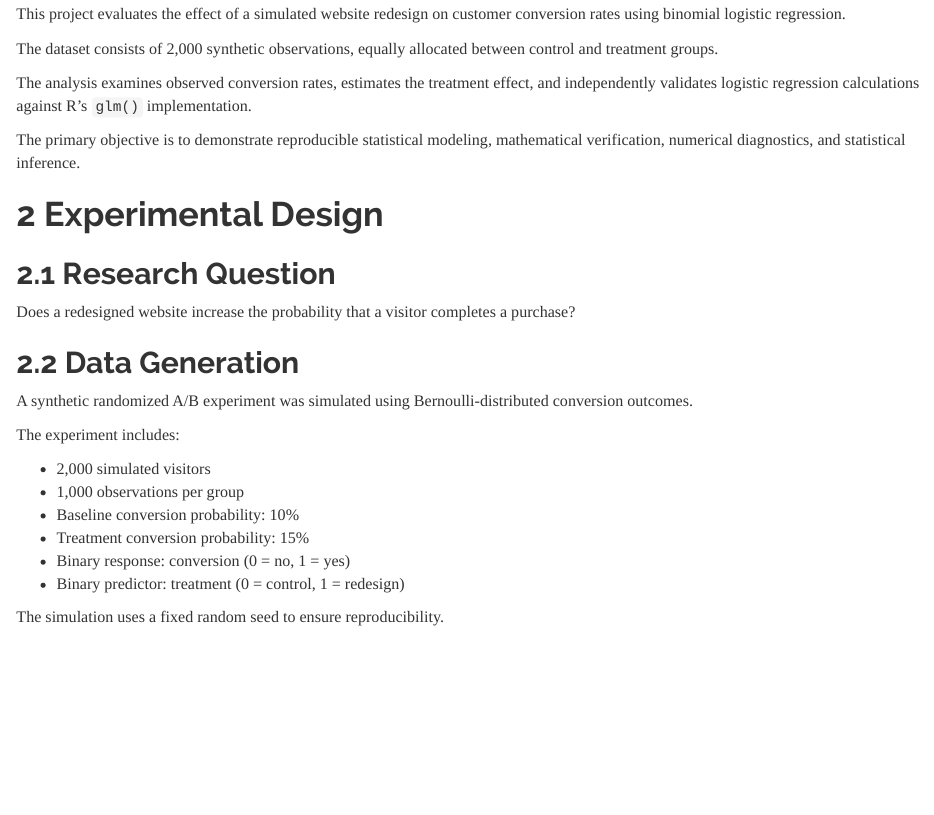
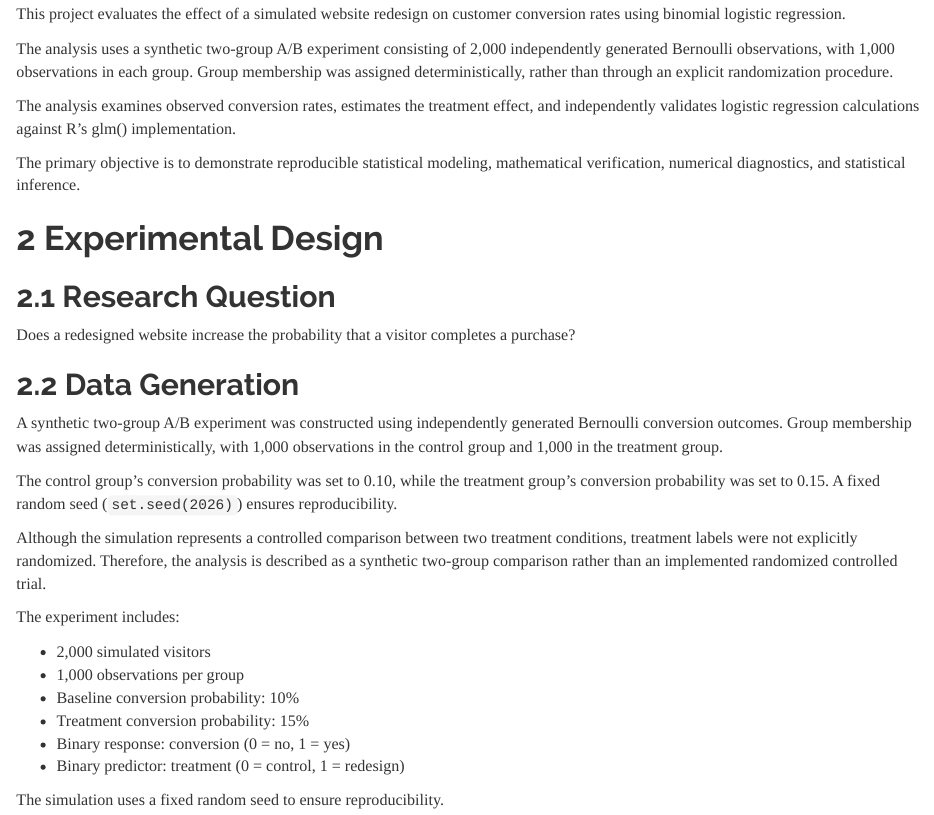
Before and after one commit to sal-tedder/logistic-regression-validation, an R Markdown document (reports/statistical_analysis.Rmd): the page in a window 1100 px wide, from 970 px down. The pictures show the output file reports/statistical_analysis.html that the author committed with the source, opened offline.

Commit message:
Clarify simulation design and document dependencies

```diff
--- a/reports/statistical_analysis.Rmd
+++ b/reports/statistical_analysis.Rmd
@@ -37,22 +37,13 @@ stopifnot(isTRUE(model$converged))
 
 # Executive Summary
 
-This project evaluates the effect of a simulated website
-redesign on customer conversion rates using binomial
-logistic regression.
+This project evaluates the effect of a simulated website redesign on customer conversion rates using binomial logistic regression.
 
-The dataset consists of 2,000 synthetic observations,
-equally allocated between control and treatment groups.
+The analysis uses a synthetic two-group A/B experiment consisting of 2,000 independently generated Bernoulli observations, with 1,000 observations in each group. Group membership was assigned deterministically, rather than through an explicit randomization procedure.
 
-The analysis examines observed conversion rates,
-estimates the treatment effect, and independently
-validates logistic regression calculations against
-R's `glm()` implementation.
+The analysis examines observed conversion rates, estimates the treatment effect, and independently validates logistic regression calculations against R's glm() implementation.
 
-The primary objective is to demonstrate reproducible
-statistical modeling, mathematical verification,
-numerical diagnostics, and statistical inference.
-
+The primary objective is to demonstrate reproducible statistical modeling, mathematical verification, numerical diagnostics, and statistical inference.
 
 # Experimental Design
 
@@ -63,8 +54,11 @@ that a visitor completes a purchase?
 
 ## Data Generation
 
-A synthetic randomized A/B experiment was simulated
-using Bernoulli-distributed conversion outcomes.
+A synthetic two-group A/B experiment was constructed using independently generated Bernoulli conversion outcomes. Group membership was assigned deterministically, with 1,000 observations in the control group and 1,000 in the treatment group.
+
+The control group's conversion probability was set to 0.10, while the treatment group's conversion probability was set to 0.15. A fixed random seed (`set.seed(2026)`) ensures reproducibility.
+
+Although the simulation represents a controlled comparison between two treatment conditions, treatment labels were not explicitly randomized. Therefore, the analysis is described as a synthetic two-group comparison rather than an implemented randomized controlled trial.
 
 The experiment includes:
 
```
Also changed, not shown: R/05_visualize_results.R (+1 -1 lines), README.md, figures/conversion_rates.png, reports/statistical_analysis.html, reports/statistical_analysis.Rmd (14 more changed lines), 1 other file.
